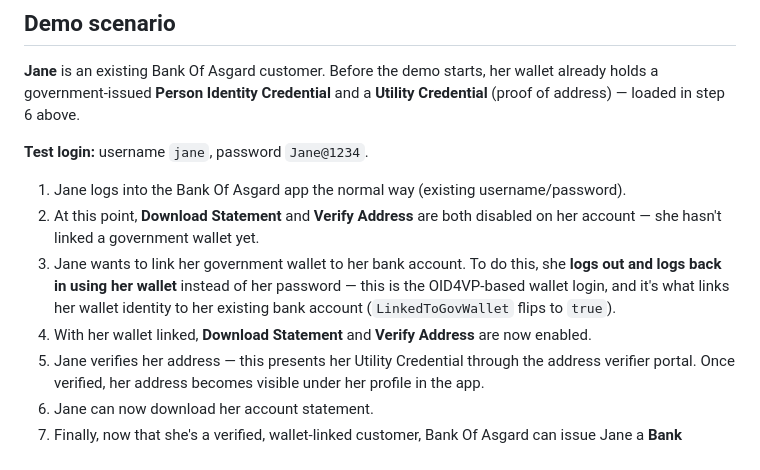
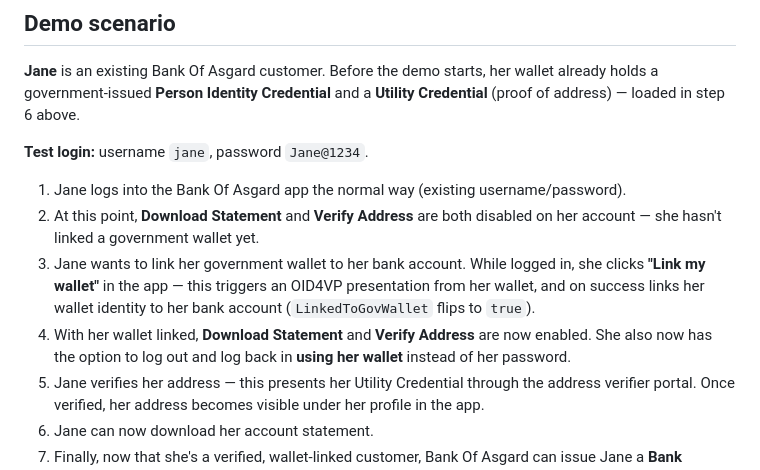
Before and after one commit to krishnia92/VCDemo, a Markdown page: README.md, the part around the change. Rendered like a GitHub page.

Commit message:
Correct demo scenario: wallet linking happens via 'Link my wallet' button, not by logging in with wallet

```diff
--- a/README.md
+++ b/README.md
@@ -126,11 +126,13 @@ address) — loaded in step 6 above.
 1. Jane logs into the Bank Of Asgard app the normal way (existing username/password).
 2. At this point, **Download Statement** and **Verify Address** are both disabled on her
    account — she hasn't linked a government wallet yet.
-3. Jane wants to link her government wallet to her bank account. To do this, she **logs out
-   and logs back in using her wallet** instead of her password — this is the OID4VP-based
-   wallet login, and it's what links her wallet identity to her existing bank account
-   (`LinkedToGovWallet` flips to `true`).
-4. With her wallet linked, **Download Statement** and **Verify Address** are now enabled.
+3. Jane wants to link her government wallet to her bank account. While logged in, she clicks
+   **"Link my wallet"** in the app — this triggers an OID4VP presentation from her wallet, and
+   on success links her wallet identity to her bank account (`LinkedToGovWallet` flips to
+   `true`).
+4. With her wallet linked, **Download Statement** and **Verify Address** are now enabled. She
+   also now has the option to log out and log back in **using her wallet** instead of her
+   password.
 5. Jane verifies her address — this presents her Utility Credential through the address
    verifier portal. Once verified, her address becomes visible under her profile in the app.
 6. Jane can now download her account statement.
```
